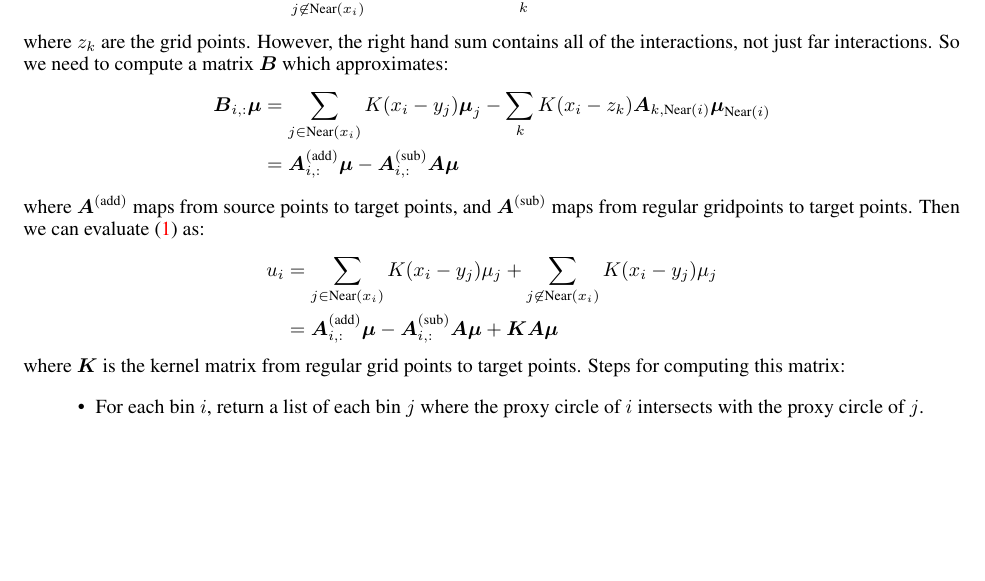
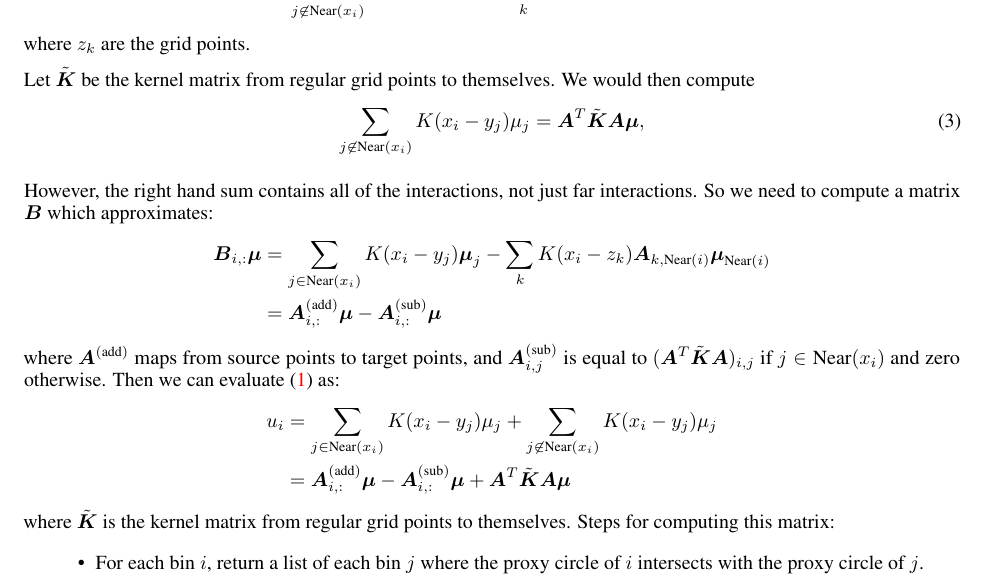
Before and after one commit to meliao/pcfft, a LaTeX document (notes/main.tex): part of page 3 of 3, cut so that both start at the same text, the shorter picture padded with empty space. Compiled offline with pdfLaTeX.

Commit message:
update notes

```diff
--- a/notes/main.tex
+++ b/notes/main.tex
@@ -262,19 +262,28 @@ Ideally, we'd want to use the spreading matrix computed in the previous step to
   \sum_{j \not \in \text{Near}(x_i)} K(x_i - y_j) \mu_j \approx \sum_{k}  K(x_i - z_k)\boldsymbol{A}_{k, :} \boldsymbol{\mu},
 \end{align*}
 where $z_k$ are the grid points.
+
+
+Let $\tilde{\boldsymbol{K}}$ be the kernel matrix from regular grid points to themselves. We would then compute
+\begin{align}
+  \sum_{j \not \in \text{Near}(x_i)} K(x_i - y_j) \mu_j  = \boldsymbol{A}^T\tilde{\boldsymbol{K}} \boldsymbol{A} \boldsymbol{\mu},
+\end{align}
+
+
+
 However, the right hand sum contains all of the interactions, not just far interactions. So we need to compute a matrix $\boldsymbol{B}$ which approximates:
 \begin{align*}
   \boldsymbol{B}_{i,:} \boldsymbol{\mu} &= \sum_{j \in \text{Near}(x_i)} K(x_i - y_j) \boldsymbol{\mu}_j -  \sum_{k}  K(x_i - z_k)\boldsymbol{A}_{k, \text{Near}(i)} \boldsymbol{\mu}_{\text{Near}(i)} \\
-  &= \boldsymbol{A}^{(\text{add})}_{i,:} \boldsymbol{\mu} - \boldsymbol{A}^{(\text{sub})}_{i,:} \boldsymbol{A} \boldsymbol{\mu}
+  &= \boldsymbol{A}^{(\text{add})}_{i,:} \boldsymbol{\mu} - \boldsymbol{A}^{(\text{sub})}_{i,:}\boldsymbol{\mu}
 \end{align*}
 where $\boldsymbol{A}^{(\text{add})}$ maps from source points to target points, and
-$\boldsymbol{A}^{(\text{sub})}$ maps from regular gridpoints to target points.
+$\boldsymbol{A}^{(\text{sub})}_{i,j}$ is equal to $(\boldsymbol{A}^T\tilde{\boldsymbol{K}} \boldsymbol{A})_{i,j}$ if $j\in \text{Near}(x_i)$ and zero otherwise.
 Then we can evaluate \eqref{eq:full_sum} as:
 \begin{align*}
   u_i &= \sum_{j \in \text{Near}(x_i)} K(x_i - y_j) \mu_j + \sum_{j \not \in \text{Near}(x_i)} K(x_i - y_j) \mu_j \\
-  &= \boldsymbol{A}^{(\text{add})}_{i,:} \boldsymbol{\mu} - \boldsymbol{A}^{(\text{sub})}_{i,:} \boldsymbol{A} \boldsymbol{\mu}  + \boldsymbol{K} \boldsymbol{A} \boldsymbol{\mu}
+  &= \boldsymbol{A}^{(\text{add})}_{i,:} \boldsymbol{\mu} - \boldsymbol{A}^{(\text{sub})}_{i,:}  \boldsymbol{\mu}  + \boldsymbol{A}^T\tilde{\boldsymbol{K} }\boldsymbol{A} \boldsymbol{\mu}
 \end{align*}
-where $\boldsymbol{K}$ is the kernel matrix from regular grid points to target points.
+where $\tilde{\boldsymbol{K}}$ is the kernel matrix from regular grid points to themselves.
 Steps for computing this matrix:
 \begin{itemize}
   \item For each bin $i$, return a list of each bin $j$ where the proxy circle of $i$ intersects with the proxy circle of $j$.
```
Also changed, not shown: notes/main.pdf, 1 other file.
